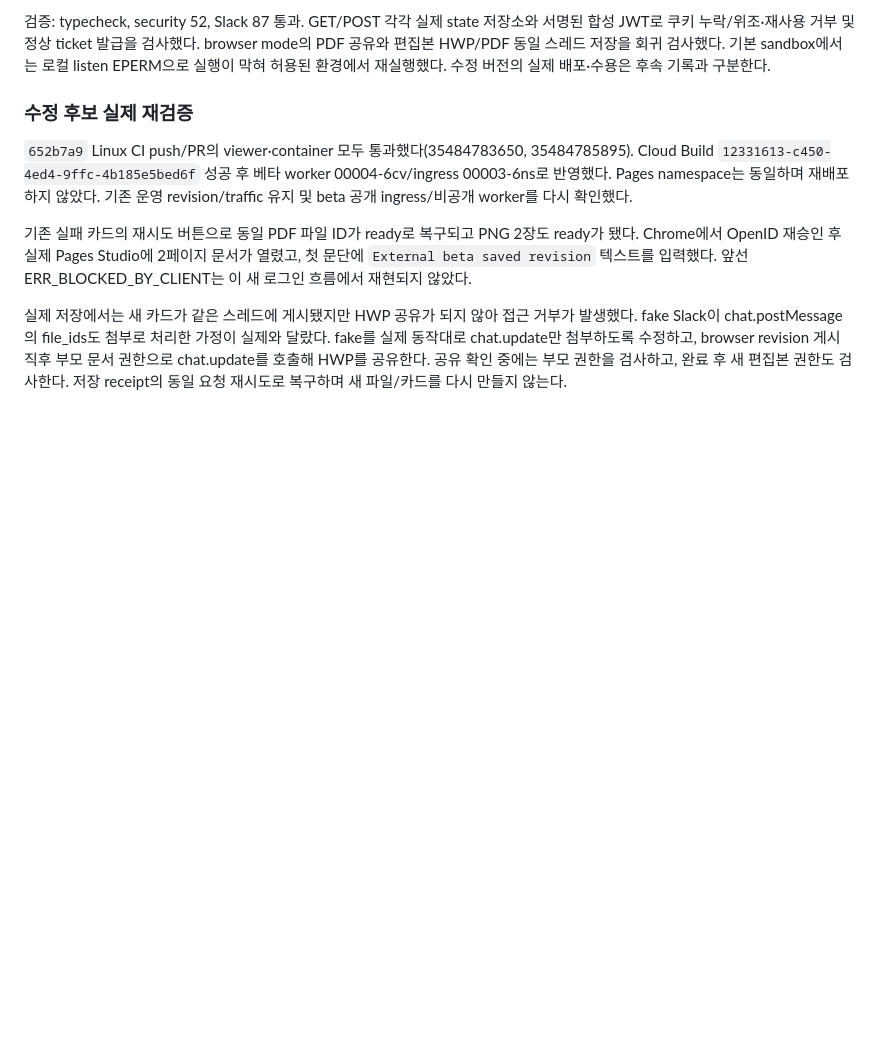
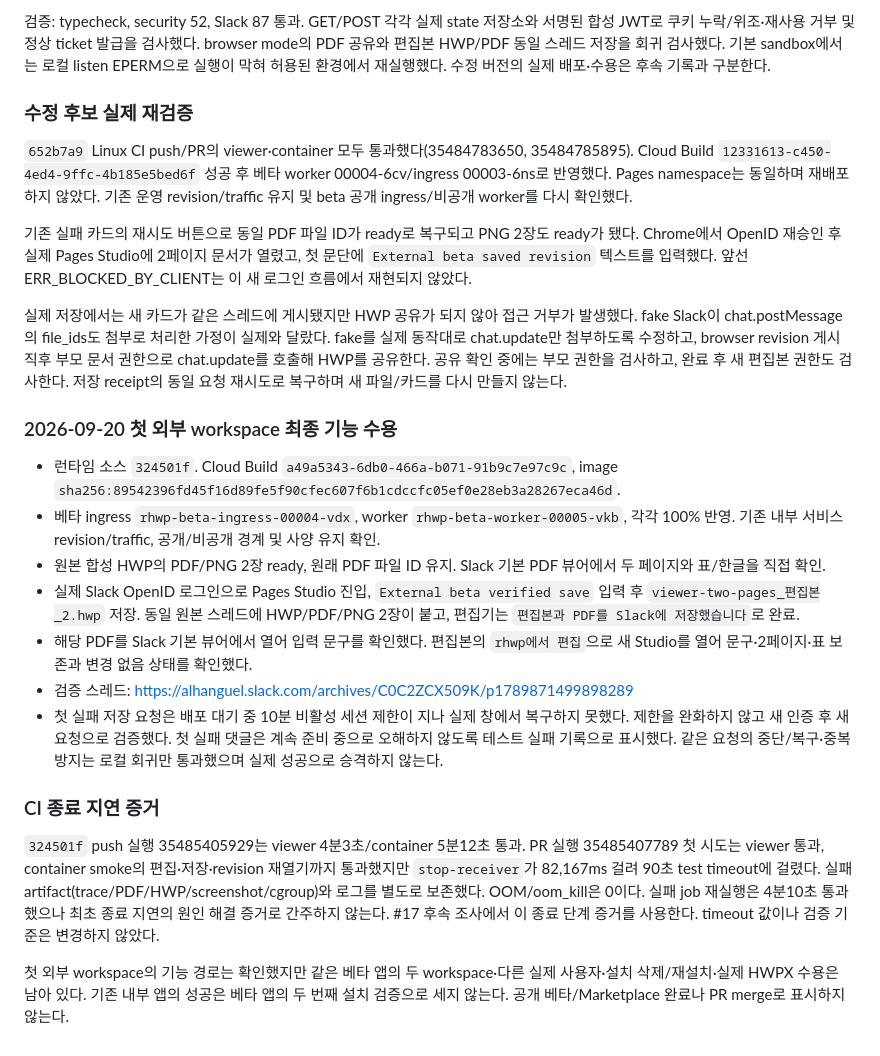
Before and after one commit to postmelee/rhwp-slack, a Markdown page: mydocs/working/task_m010_16_stage4.md, the part around the change. GitHub-like rendering; blank space fills up the shorter version.

Commit message:
Task #16 Stage 4: record external workspace acceptance and remaining checks

```diff
--- a/mydocs/working/task_m010_16_stage4.md
+++ b/mydocs/working/task_m010_16_stage4.md
@@ -64,3 +64,20 @@ Chrome 로그인·test 초대 후 `/rhwp settings`에서 자동 감지를 활성
 기존 실패 카드의 재시도 버튼으로 동일 PDF 파일 ID가 ready로 복구되고 PNG 2장도 ready가 됐다. Chrome에서 OpenID 재승인 후 실제 Pages Studio에 2페이지 문서가 열렸고, 첫 문단에 `External beta saved revision` 텍스트를 입력했다. 앞선 ERR_BLOCKED_BY_CLIENT는 이 새 로그인 흐름에서 재현되지 않았다.
 
 실제 저장에서는 새 카드가 같은 스레드에 게시됐지만 HWP 공유가 되지 않아 접근 거부가 발생했다. fake Slack이 chat.postMessage의 file_ids도 첨부로 처리한 가정이 실제와 달랐다. fake를 실제 동작대로 chat.update만 첨부하도록 수정하고, browser revision 게시 직후 부모 문서 권한으로 chat.update를 호출해 HWP를 공유한다. 공유 확인 중에는 부모 권한을 검사하고, 완료 후 새 편집본 권한도 검사한다. 저장 receipt의 동일 요청 재시도로 복구하며 새 파일/카드를 다시 만들지 않는다.
+
+
+### 2026-09-20 첫 외부 workspace 최종 기능 수용
+
+- 런타임 소스 `324501f`. Cloud Build `a49a5343-6db0-466a-b071-91b9c7e97c9c`, image `sha256:89542396fd45f16d89fe5f90cfec607f6b1cdccfc05ef0e28eb3a28267eca46d`.
+- 베타 ingress `rhwp-beta-ingress-00004-vdx`, worker `rhwp-beta-worker-00005-vkb`, 각각 100% 반영. 기존 내부 서비스 revision/traffic, 공개/비공개 경계 및 사양 유지 확인.
+- 원본 합성 HWP의 PDF/PNG 2장 ready, 원래 PDF 파일 ID 유지. Slack 기본 PDF 뷰어에서 두 페이지와 표/한글을 직접 확인.
+- 실제 Slack OpenID 로그인으로 Pages Studio 진입, `External beta verified save` 입력 후 `viewer-two-pages_편집본_2.hwp` 저장. 동일 원본 스레드에 HWP/PDF/PNG 2장이 붙고, 편집기는 `편집본과 PDF를 Slack에 저장했습니다`로 완료.
+- 해당 PDF를 Slack 기본 뷰어에서 열어 입력 문구를 확인했다. 편집본의 `rhwp에서 편집`으로 새 Studio를 열어 문구·2페이지·표 보존과 변경 없음 상태를 확인했다.
+- 검증 스레드: https://alhanguel.slack.com/archives/C0C2ZCX509K/p1789871499898289
+- 첫 실패 저장 요청은 배포 대기 중 10분 비활성 세션 제한이 지나 실제 창에서 복구하지 못했다. 제한을 완화하지 않고 새 인증 후 새 요청으로 검증했다. 첫 실패 댓글은 계속 준비 중으로 오해하지 않도록 테스트 실패 기록으로 표시했다. 같은 요청의 중단/복구·중복 방지는 로컬 회귀만 통과했으며 실제 성공으로 승격하지 않는다.
+
+### CI 종료 지연 증거
+
+`324501f` push 실행 35485405929는 viewer 4분3초/container 5분12초 통과. PR 실행 35485407789 첫 시도는 viewer 통과, container smoke의 편집·저장·revision 재열기까지 통과했지만 `stop-receiver`가 82,167ms 걸려 90초 test timeout에 걸렸다. 실패 artifact(trace/PDF/HWP/screenshot/cgroup)와 로그를 별도로 보존했다. OOM/oom_kill은 0이다. 실패 job 재실행은 4분10초 통과했으나 최초 종료 지연의 원인 해결 증거로 간주하지 않는다. #17 후속 조사에서 이 종료 단계 증거를 사용한다. timeout 값이나 검증 기준은 변경하지 않았다.
+
+첫 외부 workspace의 기능 경로는 확인했지만 같은 베타 앱의 두 workspace·다른 실제 사용자·설치 삭제/재설치·실제 HWPX 수용은 남아 있다. 기존 내부 앱의 성공은 베타 앱의 두 번째 설치 검증으로 세지 않는다. 공개 베타/Marketplace 완료나 PR merge로 표시하지 않는다.
```
Also changed, not shown: docs/external-beta.md (+2 -2 lines).
